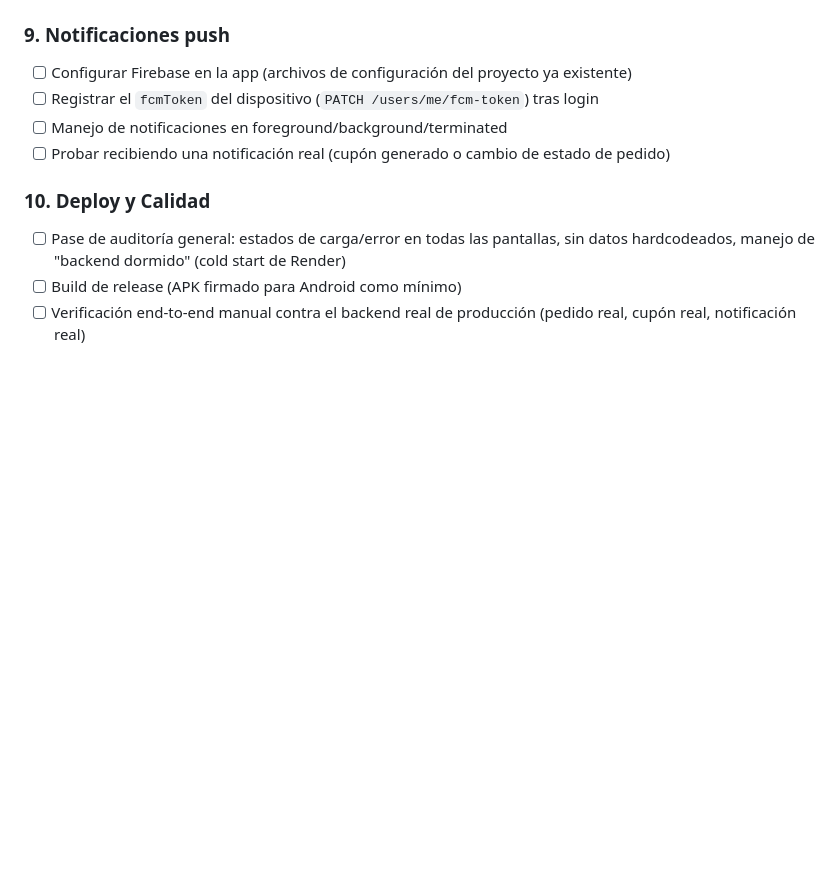
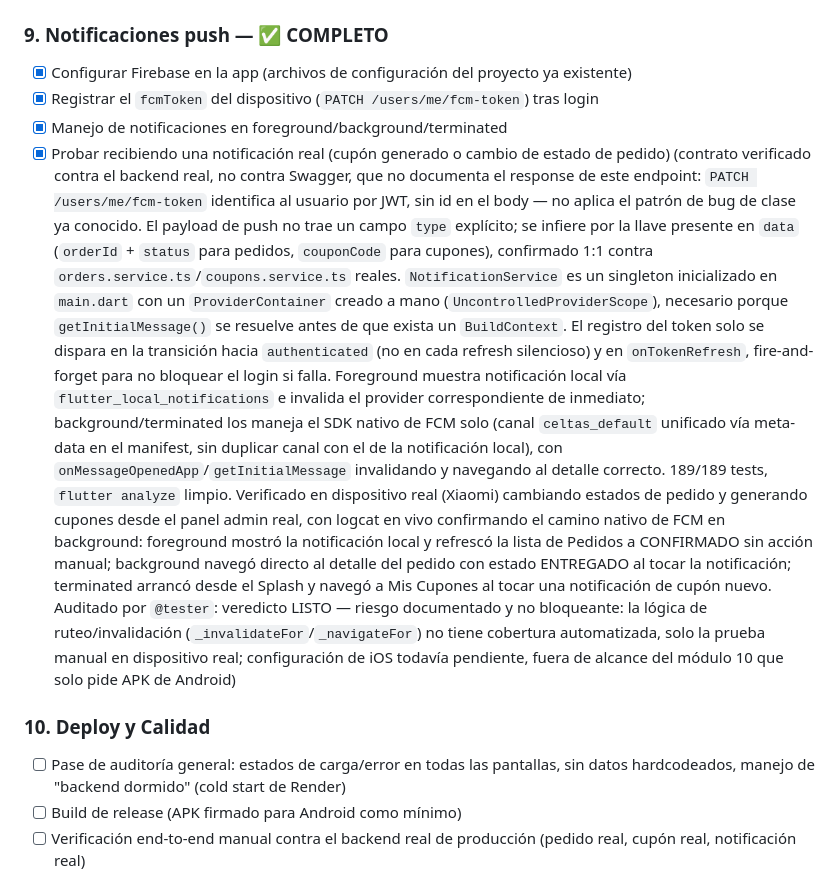
Before and after one commit to erazof93/celtas-app, a Markdown page: ROADMAP.md, the part around the change. GitHub-like rendering; blank space fills up the shorter version.

Commit message:
feat(notifications): FCM completo, 3 escenarios verificados en dispositivo real, auto-refresh e invalidación al recibir push

```diff
--- a/ROADMAP.md
+++ b/ROADMAP.md
@@ -329,11 +329,36 @@ celtas-mobile/
       estados comparados lado a lado se distinguen claramente, distinción de tipo de descuento
       visible, pull-to-refresh sin errores. Auditado por `@tester`: veredicto LISTO)
 
-### 9. Notificaciones push
-- [ ] Configurar Firebase en la app (archivos de configuración del proyecto ya existente)
-- [ ] Registrar el `fcmToken` del dispositivo (`PATCH /users/me/fcm-token`) tras login
-- [ ] Manejo de notificaciones en foreground/background/terminated
-- [ ] Probar recibiendo una notificación real (cupón generado o cambio de estado de pedido)
+### 9. Notificaciones push — ✅ COMPLETO
+- [x] Configurar Firebase en la app (archivos de configuración del proyecto ya existente)
+- [x] Registrar el `fcmToken` del dispositivo (`PATCH /users/me/fcm-token`) tras login
+- [x] Manejo de notificaciones en foreground/background/terminated
+- [x] Probar recibiendo una notificación real (cupón generado o cambio de estado de pedido)
+      (contrato verificado contra el backend real, no contra Swagger, que no documenta el
+      response de este endpoint: `PATCH /users/me/fcm-token` identifica al usuario por JWT, sin
+      id en el body — no aplica el patrón de bug de clase ya conocido. El payload de push no
+      trae un campo `type` explícito; se infiere por la llave presente en `data` (`orderId` +
+      `status` para pedidos, `couponCode` para cupones), confirmado 1:1 contra
+      `orders.service.ts`/`coupons.service.ts` reales. `NotificationService` es un singleton
+      inicializado en `main.dart` con un `ProviderContainer` creado a mano
+      (`UncontrolledProviderScope`), necesario porque `getInitialMessage()` se resuelve antes de
+      que exista un `BuildContext`. El registro del token solo se dispara en la transición hacia
+      `authenticated` (no en cada refresh silencioso) y en `onTokenRefresh`, fire-and-forget para
+      no bloquear el login si falla. Foreground muestra notificación local vía
+      `flutter_local_notifications` e invalida el provider correspondiente de inmediato;
+      background/terminated los maneja el SDK nativo de FCM solo (canal `celtas_default`
+      unificado vía meta-data en el manifest, sin duplicar canal con el de la notificación
+      local), con `onMessageOpenedApp`/`getInitialMessage` invalidando y navegando al detalle
+      correcto. 189/189 tests, `flutter analyze` limpio. Verificado en dispositivo real (Xiaomi)
+      cambiando estados de pedido y generando cupones desde el panel admin real, con logcat en
+      vivo confirmando el camino nativo de FCM en background: foreground mostró la notificación
+      local y refrescó la lista de Pedidos a CONFIRMADO sin acción manual; background navegó
+      directo al detalle del pedido con estado ENTREGADO al tocar la notificación; terminated
+      arrancó desde el Splash y navegó a Mis Cupones al tocar una notificación de cupón nuevo.
+      Auditado por `@tester`: veredicto LISTO — riesgo documentado y no bloqueante: la lógica de
+      ruteo/invalidación (`_invalidateFor`/`_navigateFor`) no tiene cobertura automatizada, solo
+      la prueba manual en dispositivo real; configuración de iOS todavía pendiente, fuera de
+      alcance del módulo 10 que solo pide APK de Android)
 
 ### 10. Deploy y Calidad
 - [ ] Pase de auditoría general: estados de carga/error en todas las pantallas, sin datos
```
Also changed, not shown: docs/testing-checklist.md (+2 -2 lines).
